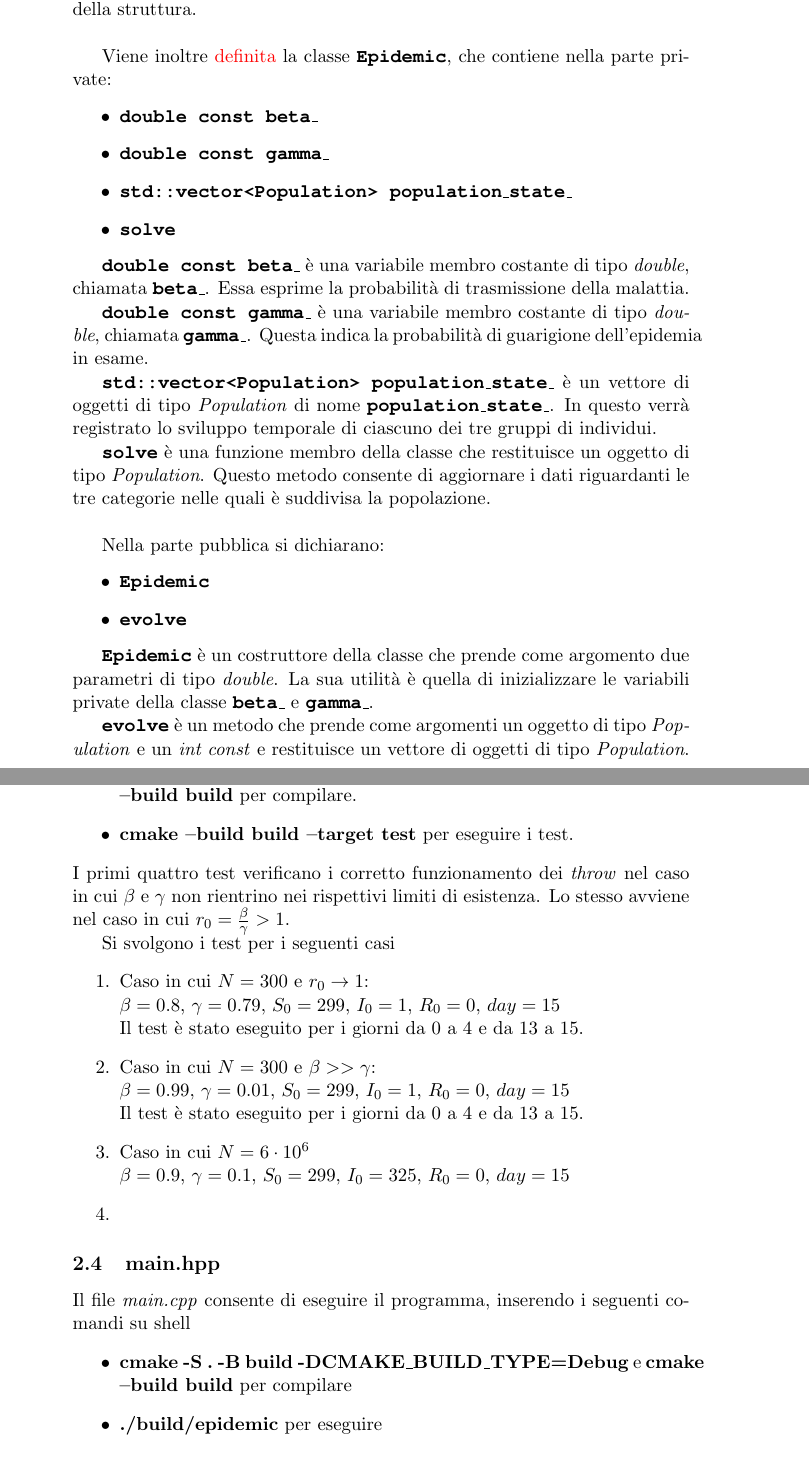
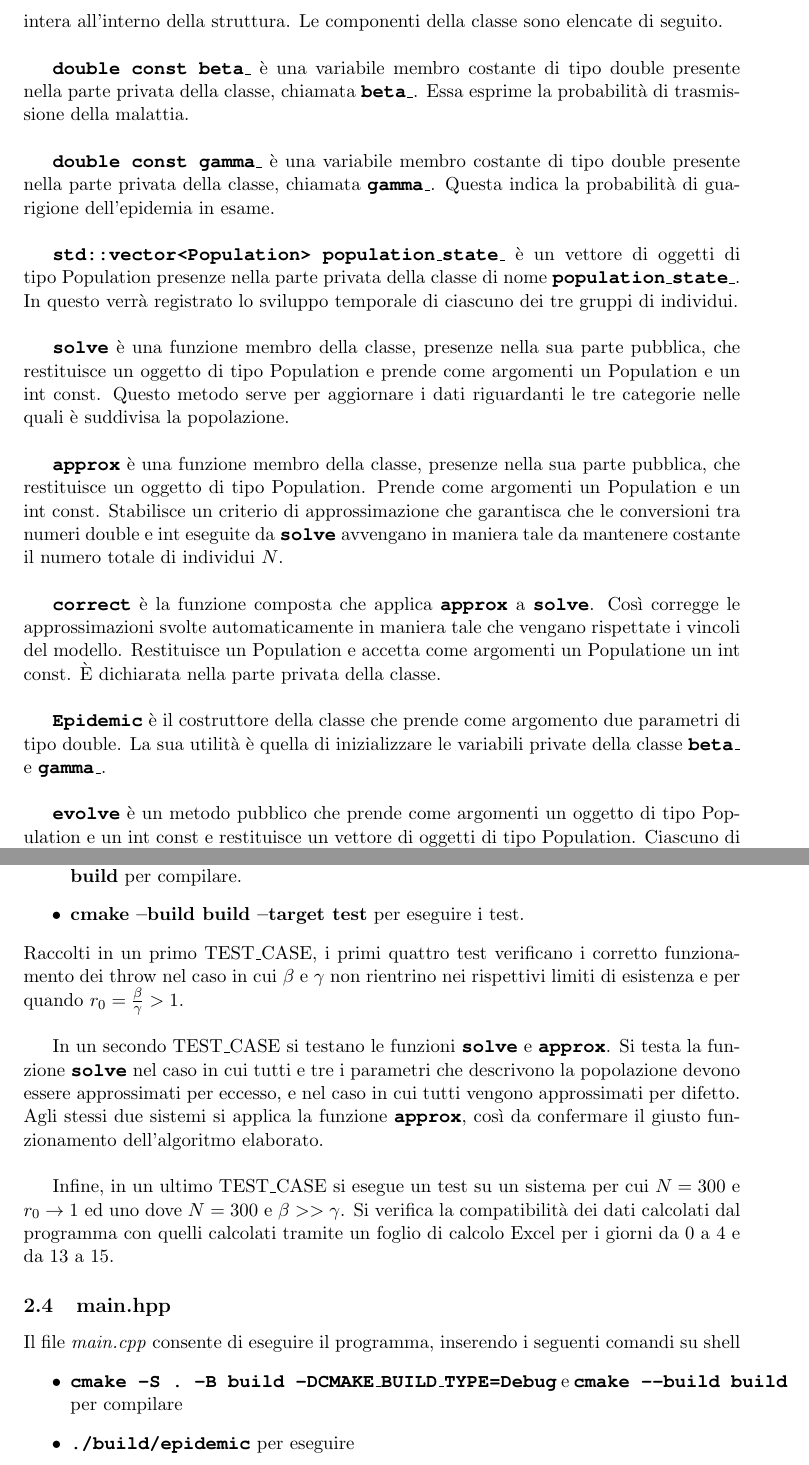
Before and after one commit to silvia-vicentini/Epidemic1, a LaTeX document (relazione.tex): two parts of pages 3 and 5 of 6 before the commit and two parts of pages 3 and 5 of 7 after it, joined at a grey line, cut at the place of the change. Compiled offline with pdfLaTeX.

Commit message:
Update relazione.tex

```diff
--- a/relazione.tex
+++ b/relazione.tex
@@ -1,8 +1,9 @@
-\documentclass[11pt, a4paper]{article}
+\documentclass[11pt, a4paper, left=3.5cm, right=3.5cm]{article}
 \usepackage{graphicx}
 \usepackage{amsmath}
 \usepackage{color}
 \usepackage{courier}
+\usepackage{geometry}
 \graphicspath{{images/}}
 \title{Simulazione dell'evoluzione di una pandemia sulla base del modello SIR}
 \author{Matilda Pasquini e Silvia Vicentini}
@@ -78,36 +79,23 @@ Il progetto \`{e} organizzato nei seguenti files
 
 
 \subsection{epidemic.hpp}
-Il file \textit{epidemic.hpp} è un hearder file contenente le definizioni delle classi e le dichiarazioni delle funzioni membro. \\
+Il file \textit{epidemic.hpp} è un hearder file contenente le definizioni delle classi e le dichiarazioni delle funzioni membro. Qui vengono \textcolor{red}{definite una struttura chiamata \textbf{\texttt{Population}} e una classe} di nome \textbf{\texttt{Epidemic}}, la struttura rappresenta una popolazione suddivisa in tre gruppi: $S$, $I$ e $R$. Il numero di persone per ogni gruppo è espresso da una variabile intera all'interno della struttura. Le componenti della classe sono elencate di seguito. \\
 
-Innanzitutto viene definita una struttura chiamata \textbf{\texttt{Population}}, la quale rappresenta una popolazione suddivisa in tre gruppi: $S$, $I$ e $R$. Ognuno di questi tre gruppi è rappresentato da una variabile intera all'interno della struttura. \\
+\textbf{\texttt{double const beta\_}} \`{e} una variabile membro costante di tipo double presente nella parte privata della classe, chiamata \textbf{\texttt{beta\_}}. Essa esprime la probabilit\`{a} di trasmissione della malattia. \\
 
-Viene inoltre \textcolor{red}{definita} %si dice definita?
-la classe \textbf{\texttt{Epidemic}}, che contiene nella parte private:
-\begin{itemize}
-    \item \textbf{\texttt{double const beta\_}}
-    \item \textbf{\texttt{double const gamma\_}}
-    \item \textbf{\texttt{std::vector<Population> population\_state\_}}
-    \item \textbf{\texttt{solve}}
-\end{itemize}
+\textbf{\texttt{double const gamma\_}} \`{e} una variabile membro costante di tipo double presente nella parte privata della classe, chiamata \textbf{\texttt{gamma\_}}. Questa indica la probabilit\`{a} di guarigione dell'epidemia in esame. \\
 
-\textbf{\texttt{double const beta\_}} \`{e} una variabile membro costante di tipo \textit{double}, chiamata \textbf{\texttt{beta\_}}. Essa esprime la probabilit\`{a} di trasmissione della malattia.
+\textbf{\texttt{std::vector<Population> population\_state\_}} \`{e} un vettore di oggetti di tipo Population presenze nella parte privata della classe di nome \textbf{\texttt{population\_state\_}}. In questo verr\`{a} registrato lo sviluppo temporale di ciascuno dei tre gruppi di individui.\\
 
-\textbf{\texttt{double const gamma\_}} \`{e} una variabile membro costante di tipo \textit{double}, chiamata \textbf{\texttt{gamma\_}}. Questa indica la probabilit\`{a} di guarigione dell'epidemia in esame.
+\textbf{\texttt{solve}} \`{e} una funzione membro della classe, presenze nella sua parte pubblica, che restituisce un oggetto di tipo Population e prende come argomenti un Population e un int const. Questo metodo serve per aggiornare i dati riguardanti le tre categorie nelle quali \`{e} suddivisa la popolazione.\\
 
-\textbf{\texttt{std::vector<Population> population\_state\_}} \`{e} un vettore di oggetti di tipo \textit{Population} di nome \textbf{\texttt{population\_state\_}}. In questo verr\`{a} registrato lo sviluppo temporale di ciascuno dei tre gruppi di individui.
+\textbf{\texttt{approx}} \`{e} una funzione membro della classe, presenze nella sua parte pubblica, che restituisce un oggetto di tipo Population. Prende come argomenti un Population e un int const. Stabilisce un criterio di approssimazione che garantisca che le conversioni tra numeri double e int eseguite da \textbf{\texttt{solve}} avvengano in maniera tale da mantenere costante il numero totale di individui $N$.\\
 
-\textbf{\texttt{solve}} \`{e} una funzione membro della classe che restituisce un oggetto di tipo \textit{Population}. Questo metodo consente di aggiornare i dati riguardanti le tre categorie nelle quali \`{e} suddivisa la popolazione. \\
+\textbf{\texttt{correct}} \`{e} la funzione composta che applica \textbf{\texttt{approx}} a \textbf{\texttt{solve}}. Cos\`{i} corregge le approssimazioni svolte automaticamente in maniera tale che vengano rispettate i vincoli del modello. Restituisce un Population e accetta come argomenti un Populatione un int const. È dichiarata nella parte privata della classe. \\
 
-Nella parte pubblica si dichiarano:
-\begin{itemize}
-    \item \textbf{\texttt{Epidemic}}
-    \item \textbf{\texttt{evolve}}
-\end{itemize}
+\textbf{\texttt{Epidemic}} \`{e} il costruttore della classe che prende come argomento due parametri di tipo double. La sua utilit\`{a} \`{e} quella di inizializzare le variabili private della classe \textbf{\texttt{beta\_}} e \textbf{\texttt{gamma\_}}. \\
 
-\textbf{\texttt{Epidemic}} \`{e} un costruttore della classe che prende come argomento due parametri di tipo \textit{double}. La sua utilit\`{a} \`{e} quella di inizializzare le variabili private della classe \textbf{\texttt{beta\_}} e \textbf{\texttt{gamma\_}}.
-
-\textbf{\texttt{evolve}} \`{e} un metodo che prende come argomenti un oggetto di tipo \textit{Population} e un \textit{int const} e restituisce un vettore di oggetti di tipo \textit{Population}. Ciascuno di essi rappresenta lo stato della popolazione in una determinata giornata, dunque l'intero vettore registra l'intera diffusione dell'epidemia.\\
+\textbf{\texttt{evolve}} \`{e} un metodo pubblico che prende come argomenti un oggetto di tipo Population e un int const e restituisce un vettore di oggetti di tipo Population. Ciascuno di essi rappresenta lo stato della popolazione in una determinata giornata, dunque l'intero vettore registra l'intera diffusione dell'epidemia.\\
 %\item \textbf{\texttt{state}}, una funzione che restituisce lo stato della popolazione.
 % non so se tenere questa funzione perchè non so se serva, ricordiamoci che nel caso va tolta
 
@@ -135,22 +125,15 @@ Il file \textit{epidemic.test.cpp} \`{e} quello responsabile dell'esecuzione dei
     \textbf{cmake --build build} per compilare.  %da verificare
 \item \textbf{cmake --build build --target test} per eseguire i test.
 \end{itemize}
-I primi quattro test verificano i corretto funzionamento dei \textit{throw} nel caso in cui $\beta$ e $\gamma$ non rientrino nei rispettivi limiti di esistenza. Lo stesso avviene nel caso in cui $r_0=\frac{\beta}{\gamma}>1$.
+Raccolti in un primo TEST\_CASE, i primi quattro test verificano i corretto funzionamento dei throw nel caso in cui $\beta$ e $\gamma$ non rientrino nei rispettivi limiti di esistenza e per quando $r_0=\frac{\beta}{\gamma}>1$.  \\
 
-Si svolgono i test per i seguenti casi
-\begin{enumerate}
-    \item Caso in cui $N=300 $ e $ r_0 \rightarrow 1$: \\ $\beta = 0.8$, $\gamma = 0.79$, $S_0 = 299$, $I_0 = 1$, $R_0 = 0$, $day = 15$ \\
-    Il test \`{e} stato eseguito per i giorni da 0 a 4 e da 13 a 15.
-    \item Caso in cui $N=300$ e $\beta >> \gamma$: \\ $\beta = 0.99$, $\gamma = 0.01$, $S_0 = 299$, $I_0 = 1$, $R_0 = 0$, $day = 15$ \\
-        Il test \`{e} stato eseguito per i giorni da 0 a 4 e da 13 a 15.
-    \item Caso in cui $N=6\cdot10^6$ \\ $\beta = 0.9$, $\gamma = 0.1$, $S_0 = 299$, $I_0 = 325$, $R_0 = 0$, $day = 15$
-    \item
-\end{enumerate}
+In un secondo TEST\_CASE si testano le funzioni \textbf{\texttt{solve}} e \textbf{\texttt{approx}}. Si testa la funzione \textbf{\texttt{solve}} nel caso in cui tutti e tre i parametri che descrivono la popolazione devono essere approssimati per eccesso, e nel caso in cui tutti vengono approssimati per difetto. Agli stessi due sistemi si applica la funzione \textbf{\texttt{approx}}, cos\`{i} da confermare il giusto funzionamento dell'algoritmo elaborato. \\
 
+Infine, in un ultimo TEST\_CASE si esegue un test su un sistema per cui $N=300$ e $r_0 \rightarrow 1$ ed uno dove  $N=300$ e $\beta >> \gamma$. Si verifica la compatibilit\`{a} dei dati calcolati dal programma con quelli calcolati tramite un foglio di calcolo Excel per i giorni da 0 a 4 e da 13 a 15.
 \subsection{main.hpp}
 Il file \textit{main.cpp} consente di eseguire il programma, inserendo i seguenti comandi su shell
 %verifica che sia giusto!!!!
 \begin{itemize}
-\item \textbf{cmake -S . -B build -DCMAKE\_BUILD\_TYPE=Debug} e \textbf{cmake --build build} per compilare  %da sistemare
-\item \textbf{./build/epidemic} per eseguire
+\item \texttt{\textbf{cmake -S . -B build -DCMAKE\_BUILD\_TYPE=Debug}} e \texttt{\textbf{cmake --build build}} per compilare  %da sistemare
+\item \texttt{\textbf{./build/epidemic}} per eseguire
 \end{itemize}
```
Also changed, not shown: relazione.tex (49 more changed lines).
